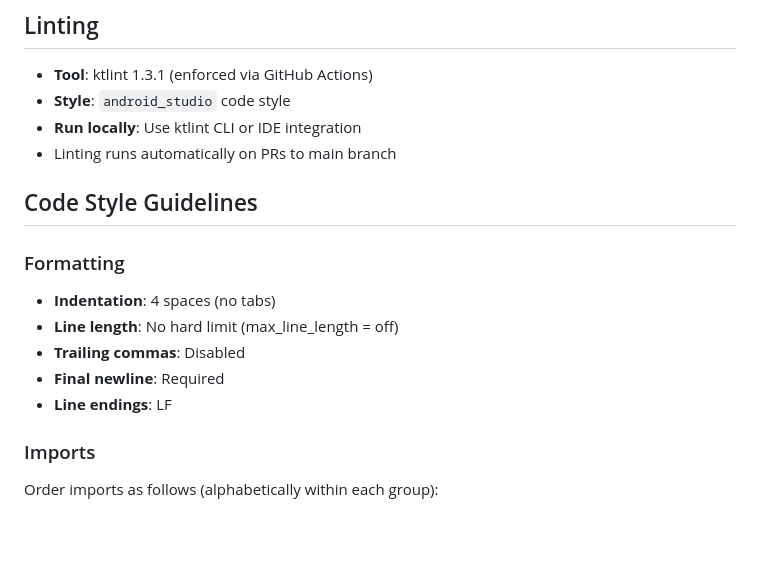
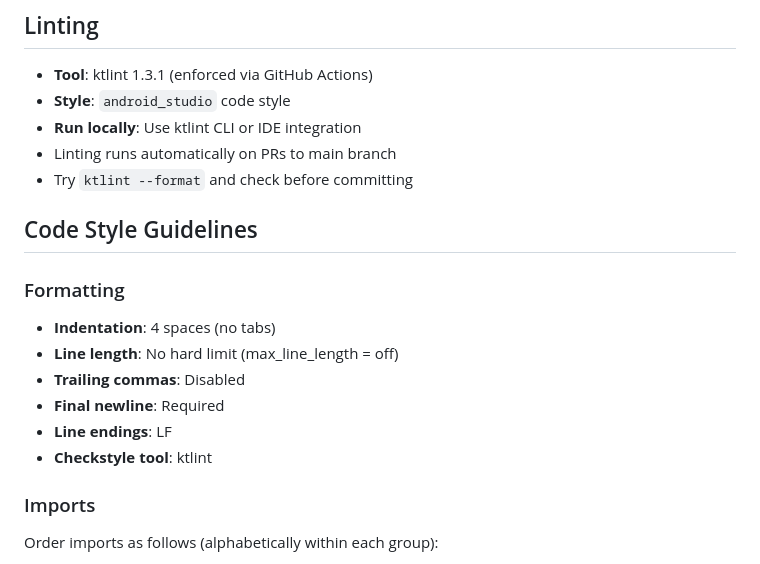
Before and after one commit to Taewan-P/gpt_mobile, a Markdown page: AGENTS.md, the part around the change. Rendered like a GitHub page; blank space fills up the shorter version.

Commit message:
Update instructions

```diff
--- a/AGENTS.md
+++ b/AGENTS.md
@@ -41,6 +41,7 @@ GPT Mobile is an Android chat app supporting multiple AI providers (OpenAI, Anth
 - **Style**: `android_studio` code style
 - **Run locally**: Use ktlint CLI or IDE integration
 - Linting runs automatically on PRs to main branch
+- Try `ktlint --format` and check before committing
 
 ## Code Style Guidelines
 
@@ -51,6 +52,7 @@ GPT Mobile is an Android chat app supporting multiple AI providers (OpenAI, Anth
 - **Trailing commas**: Disabled
 - **Final newline**: Required
 - **Line endings**: LF
+- **Checkstyle tool**: ktlint
 
 ### Imports
 
```
